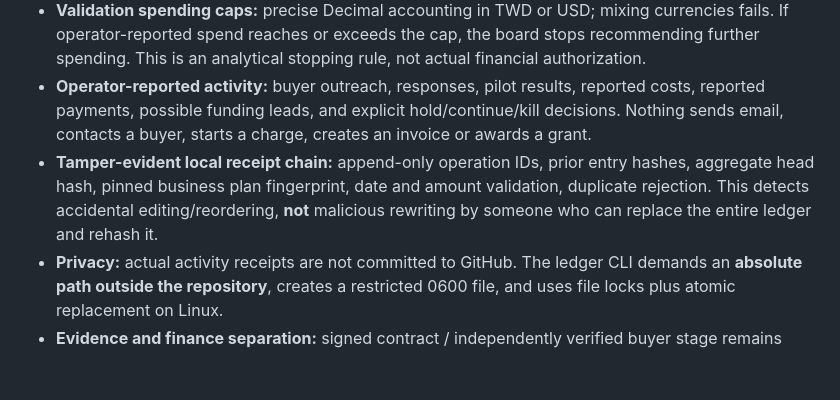
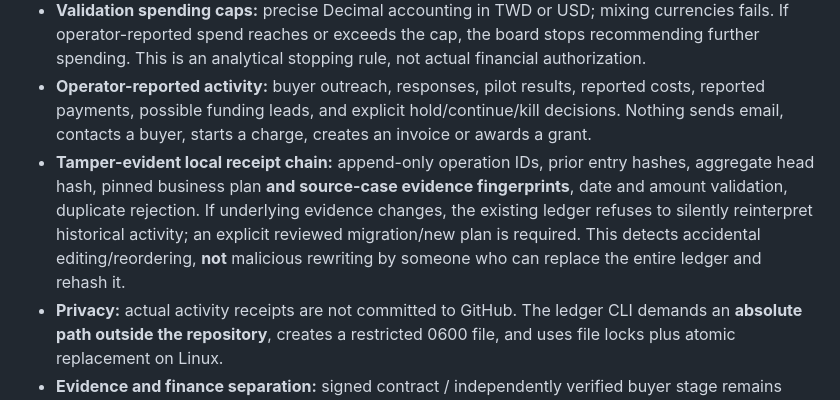
Before and after one commit to Spectating101/cite-refinery, a Markdown page: docs/ATLAS_BUSINESS_WORKBENCH_V1.md, the part around the change. Drawn GitHub-style; blank space fills up the shorter version.

Commit message:
docs: source evidence snapshots are pinned and changes require explicit new review

```diff
--- a/docs/ATLAS_BUSINESS_WORKBENCH_V1.md
+++ b/docs/ATLAS_BUSINESS_WORKBENCH_V1.md
@@ -18,7 +18,7 @@ Neither graph discovery nor a GitHub issue can establish buyer authorization, ma
 - **Market substitutes:** the board can include named source-linked alternatives that trigger a differentiation test in the earlier commercial evaluator; examples cover Solargis and Raptor Maps, without assuming we can beat either.
 - **Validation spending caps:** precise Decimal accounting in TWD or USD; mixing currencies fails. If operator-reported spend reaches or exceeds the cap, the board stops recommending further spending. This is an analytical stopping rule, not actual financial authorization.
 - **Operator-reported activity:** buyer outreach, responses, pilot results, reported costs, reported payments, possible funding leads, and explicit hold/continue/kill decisions. Nothing sends email, contacts a buyer, starts a charge, creates an invoice or awards a grant.
-- **Tamper-evident local receipt chain:** append-only operation IDs, prior entry hashes, aggregate head hash, pinned business plan fingerprint, date and amount validation, duplicate rejection. This detects accidental editing/reordering, **not** malicious rewriting by someone who can replace the entire ledger and rehash it.
+- **Tamper-evident local receipt chain:** append-only operation IDs, prior entry hashes, aggregate head hash, pinned business plan **and source-case evidence fingerprints**, date and amount validation, duplicate rejection. If underlying evidence changes, the existing ledger refuses to silently reinterpret historical activity; an explicit reviewed migration/new plan is required. This detects accidental editing/reordering, **not** malicious rewriting by someone who can replace the entire ledger and rehash it.
 - **Privacy:** actual activity receipts are not committed to GitHub. The ledger CLI demands an **absolute path outside the repository**, creates a restricted 0600 file, and uses file locks plus atomic replacement on Linux.
 - **Evidence and finance separation:** signed contract / independently verified buyer stage remains owned by the existing independently attested conversion evaluator. Local reports expose amounts as **unreconciled operator reports**, never independently verified revenue, gross profit or return on investment.
 - **Funding mini-lane:** record and count leads without representing a grant as awarded or its amount as payment. Grant searches, formal applications and eligibility checks are future features, not claimed now.
```
